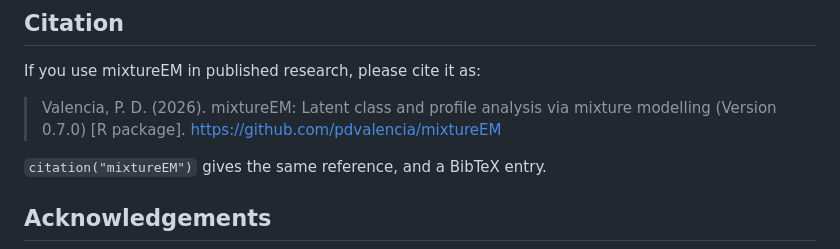
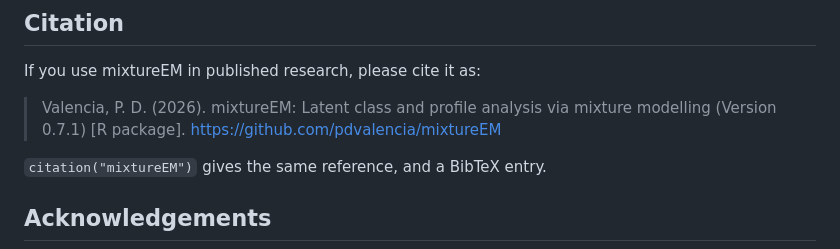
Before and after one commit to pdvalencia/mixtureEM, a Markdown page: README.md, the part around the change. Drawn GitHub-style.

Commit message:
Re-knit the README for 0.7.1
The citation reads version 0.7.1. Nothing else in the README changes.

```diff
--- a/README.md
+++ b/README.md
@@ -206,7 +206,7 @@ errors that account for the classes being estimated rather than observed
 If you use mixtureEM in published research, please cite it as:
 
 > Valencia, P. D. (2026). mixtureEM: Latent class and profile analysis
-> via mixture modelling (Version 0.7.0) \[R package\].
+> via mixture modelling (Version 0.7.1) \[R package\].
 > <https://github.com/pdvalencia/mixtureEM>
 
 `citation("mixtureEM")` gives the same reference, and a BibTeX entry.
```
